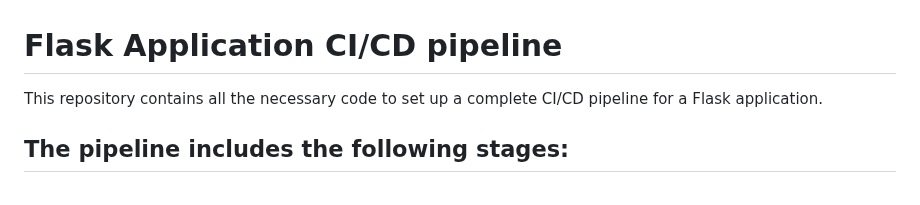
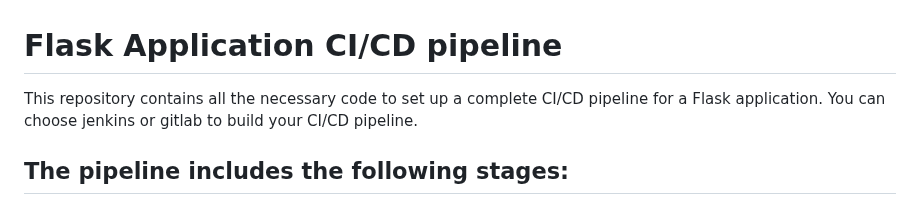
Before and after one commit to J0v1-b/Flaskapp_eks_pipeline, a Markdown page: README.md, the part around one of its changes. GitHub-like rendering.

```diff
--- a/README.md
+++ b/README.md
@@ -1,5 +1,6 @@
 # Flask Application CI/CD pipeline
 This repository contains all the necessary code to set up a complete CI/CD pipeline for a Flask application.
+You can choose jenkins or gitlab to build your CI/CD pipeline.
 
 ## The pipeline includes the following stages:
 
```
Also changed, not shown: other parts of README.md (+2 -2 lines).
